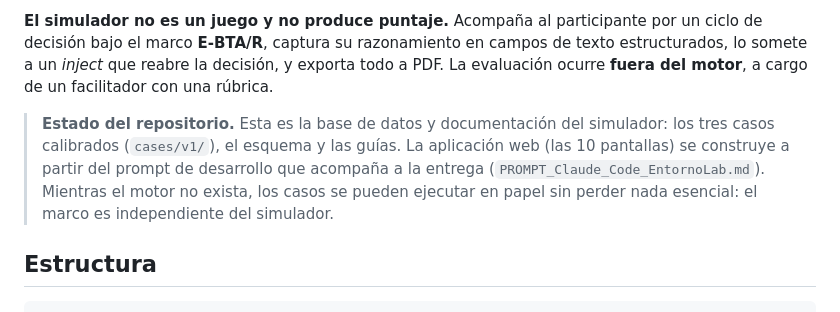
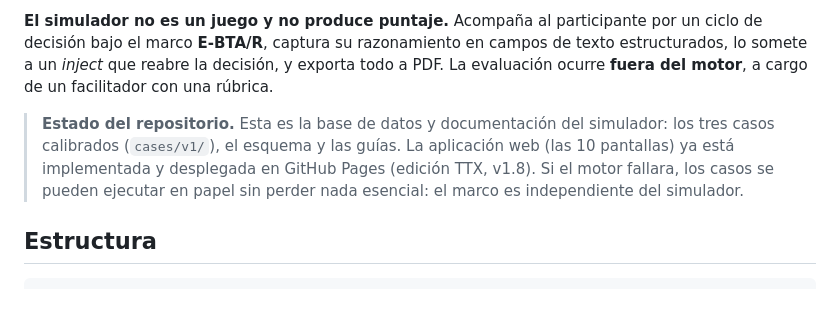
Before and after one commit to PavelGomez/EntornoLab-Decision-Simulator, a Markdown page: README.md, the part around the change. Drawn GitHub-style.

Commit message:
PR A: README — motor desplegado (TTX v1.8), Export PDF+JSON

```diff
--- a/README.md
+++ b/README.md
@@ -4,7 +4,7 @@ Simulador web **estático** que da soporte estructurado a una decisión gerencia
 
 **El simulador no es un juego y no produce puntaje.** Acompaña al participante por un ciclo de decisión bajo el marco **E-BTA/R**, captura su razonamiento en campos de texto estructurados, lo somete a un *inject* que reabre la decisión, y exporta todo a PDF. La evaluación ocurre **fuera del motor**, a cargo de un facilitador con una rúbrica.
 
-> **Estado del repositorio.** Esta es la base de datos y documentación del simulador: los tres casos calibrados (`cases/v1/`), el esquema y las guías. La aplicación web (las 10 pantallas) se construye a partir del prompt de desarrollo que acompaña a la entrega (`PROMPT_Claude_Code_EntornoLab.md`). Mientras el motor no exista, los casos se pueden ejecutar en papel sin perder nada esencial: el marco es independiente del simulador.
+> **Estado del repositorio.** Esta es la base de datos y documentación del simulador: los tres casos calibrados (`cases/v1/`), el esquema y las guías. La aplicación web (las 10 pantallas) ya está implementada y desplegada en GitHub Pages (edición TTX, v1.8). Si el motor fallara, los casos se pueden ejecutar en papel sin perder nada esencial: el marco es independiente del simulador.
 
 ## Estructura
 
```
